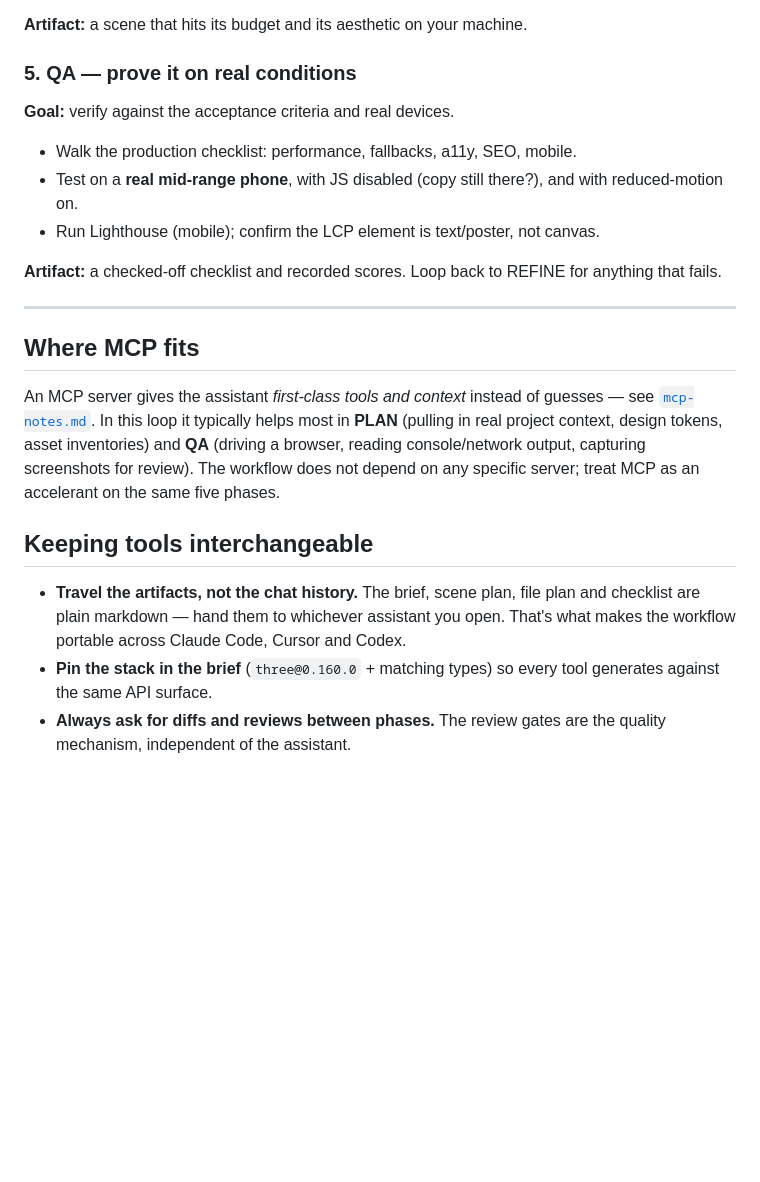
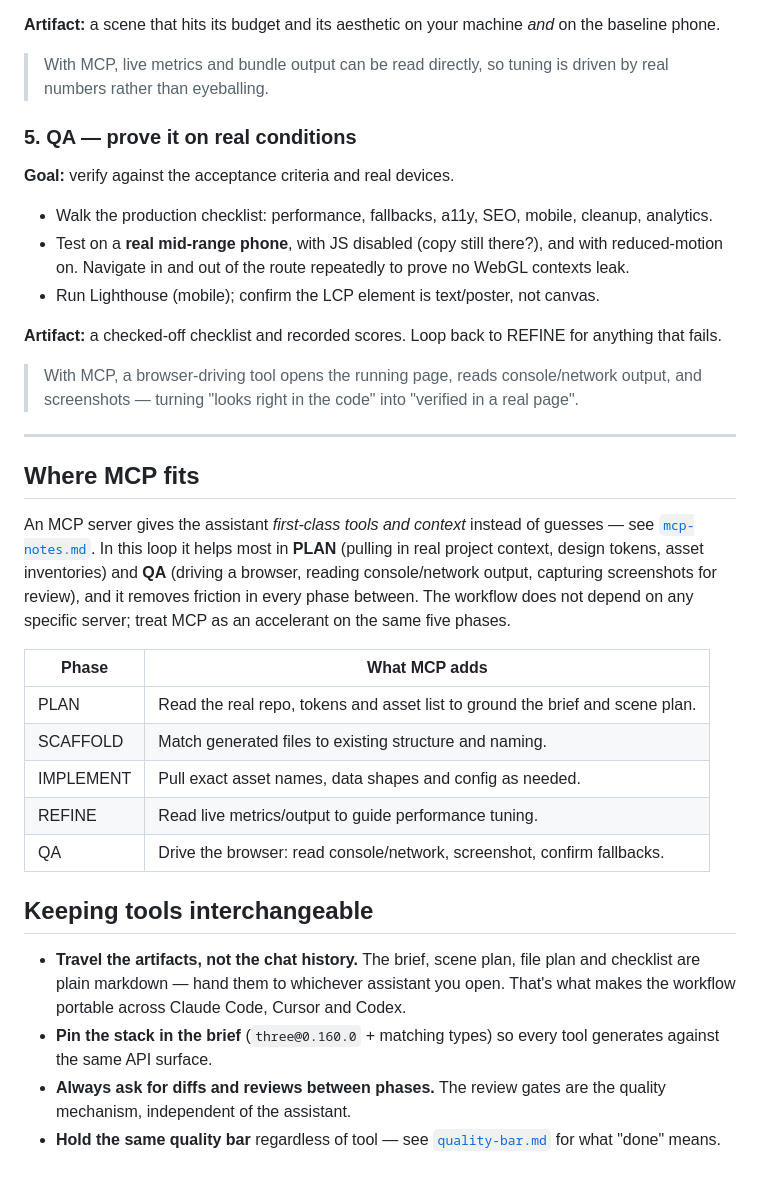
Before and after one commit to AETumiApp/ai-coding-3d-web, a Markdown page: examples/workflow.md, the part around one of its changes. GitHub-like rendering; blank space fills up the shorter version.

```diff
--- a/examples/workflow.md
+++ b/examples/workflow.md
@@ -79,30 +97,49 @@ between phases are where quality is won.
 - Add the resilience paths: WebGL-missing fallback, asset-load errors,
   context-loss handling, tab-visibility pause.
 
-**Artifact:** a scene that hits its budget and its aesthetic on your machine.
+**Artifact:** a scene that hits its budget and its aesthetic on your machine
+*and* on the baseline phone.
+
+> With MCP, live metrics and bundle output can be read directly, so tuning is
+> driven by real numbers rather than eyeballing.
 
 ### 5. QA — prove it on real conditions
 
 **Goal:** verify against the acceptance criteria and real devices.
 
-- Walk the production checklist: performance, fallbacks, a11y, SEO, mobile.
+- Walk the production checklist: performance, fallbacks, a11y, SEO, mobile,
+  cleanup, analytics.
 - Test on a **real mid-range phone**, with JS disabled (copy still there?), and
-  with reduced-motion on.
+  with reduced-motion on. Navigate in and out of the route repeatedly to prove
+  no WebGL contexts leak.
 - Run Lighthouse (mobile); confirm the LCP element is text/poster, not canvas.
 
 **Artifact:** a checked-off checklist and recorded scores. Loop back to REFINE
 for anything that fails.
+
+> With MCP, a browser-driving tool opens the running page, reads console/network
+> output, and screenshots — turning "looks right in the code" into "verified in
+> a real page".
 
 ---
 
 ## Where MCP fits
 
 An MCP server gives the assistant *first-class tools and context* instead of
-guesses — see [`mcp-notes.md`](./mcp-notes.md). In this loop it typically helps
-most in **PLAN** (pulling in real project context, design tokens, asset
-inventories) and **QA** (driving a browser, reading console/network output,
-capturing screenshots for review). The workflow does not depend on any specific
-server; treat MCP as an accelerant on the same five phases.
+guesses — see [`mcp-notes.md`](./mcp-notes.md). In this loop it helps most in
+**PLAN** (pulling in real project context, design tokens, asset inventories) and
+**QA** (driving a browser, reading console/network output, capturing screenshots
+for review), and it removes friction in every phase between. The workflow does
+not depend on any specific server; treat MCP as an accelerant on the same five
+phases.
+
+| Phase | What MCP adds |
+| --- | --- |
+| PLAN | Read the real repo, tokens and asset list to ground the brief and scene plan. |
+| SCAFFOLD | Match generated files to existing structure and naming. |
+| IMPLEMENT | Pull exact asset names, data shapes and config as needed. |
+| REFINE | Read live metrics/output to guide performance tuning. |
+| QA | Drive the browser: read console/network, screenshot, confirm fallbacks. |
 
 ## Keeping tools interchangeable
 
@@ -114,3 +151,5 @@ server; treat MCP as an accelerant on the same five phases.
   tool generates against the same API surface.
 - **Always ask for diffs and reviews between phases.** The review gates are the
   quality mechanism, independent of the assistant.
+- **Hold the same quality bar** regardless of tool — see
+  [`quality-bar.md`](./quality-bar.md) for what "done" means.
```
Also changed, not shown: other parts of examples/workflow.md (+31 -13 lines).
